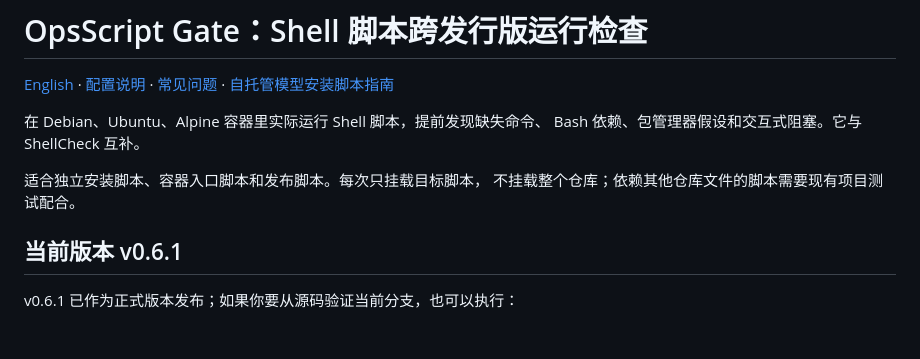
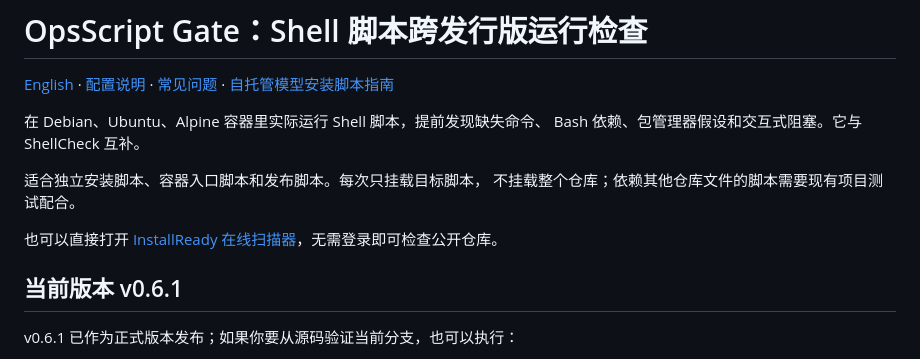
Before and after one commit to Mresyzz/opsscript-gate, a Markdown page: README.zh-CN.md, the part around the change. Drawn GitHub-style; blank space fills up the shorter version.

```diff
--- a/README.zh-CN.md
+++ b/README.zh-CN.md
@@ -7,6 +7,8 @@ Bash 依赖、包管理器假设和交互式阻塞。它与 ShellCheck 互补。
 
 适合独立安装脚本、容器入口脚本和发布脚本。每次只挂载目标脚本，
 不挂载整个仓库；依赖其他仓库文件的脚本需要现有项目测试配合。
+
+也可以直接打开 [InstallReady 在线扫描器](https://mresyzz.github.io/InstallReady/?repo=Mresyzz%2Fopsscript-gate)，无需登录即可检查公开仓库。
 
 ## 当前版本 v0.6.1
 
```
Also changed, not shown: README.md (+2 -0 lines).
